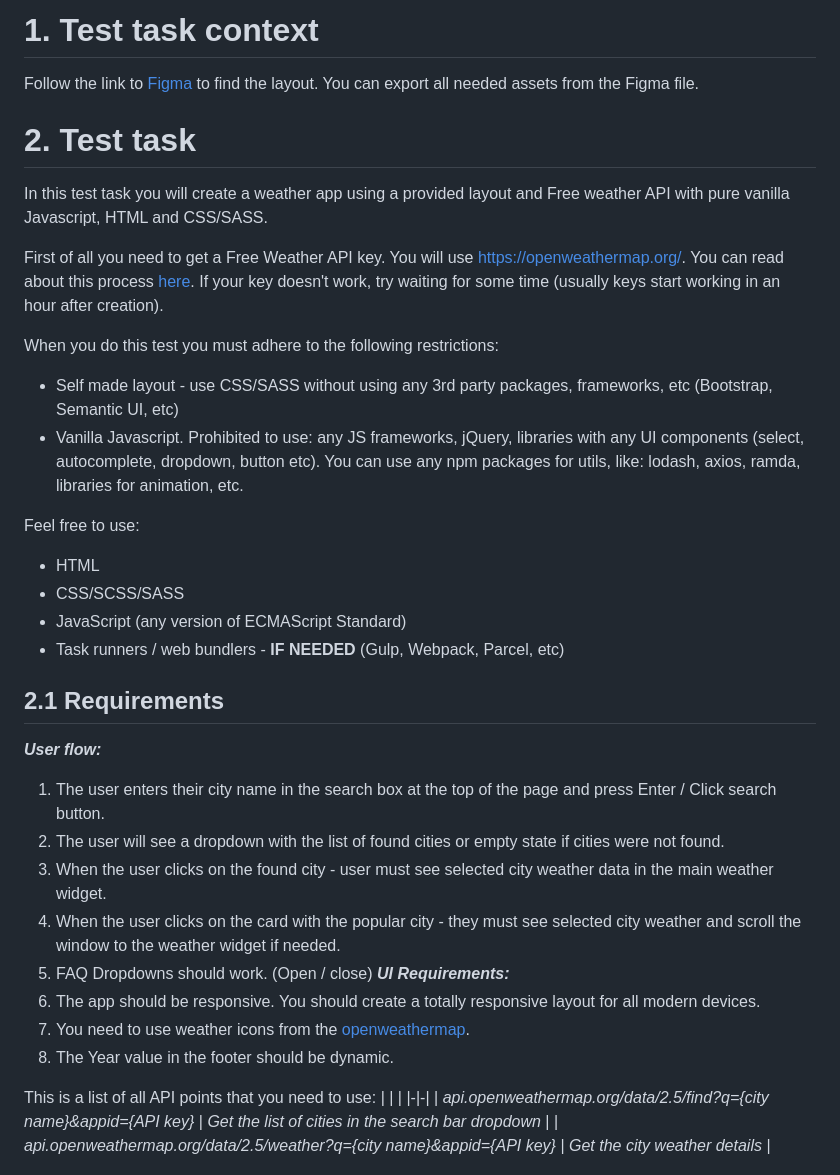
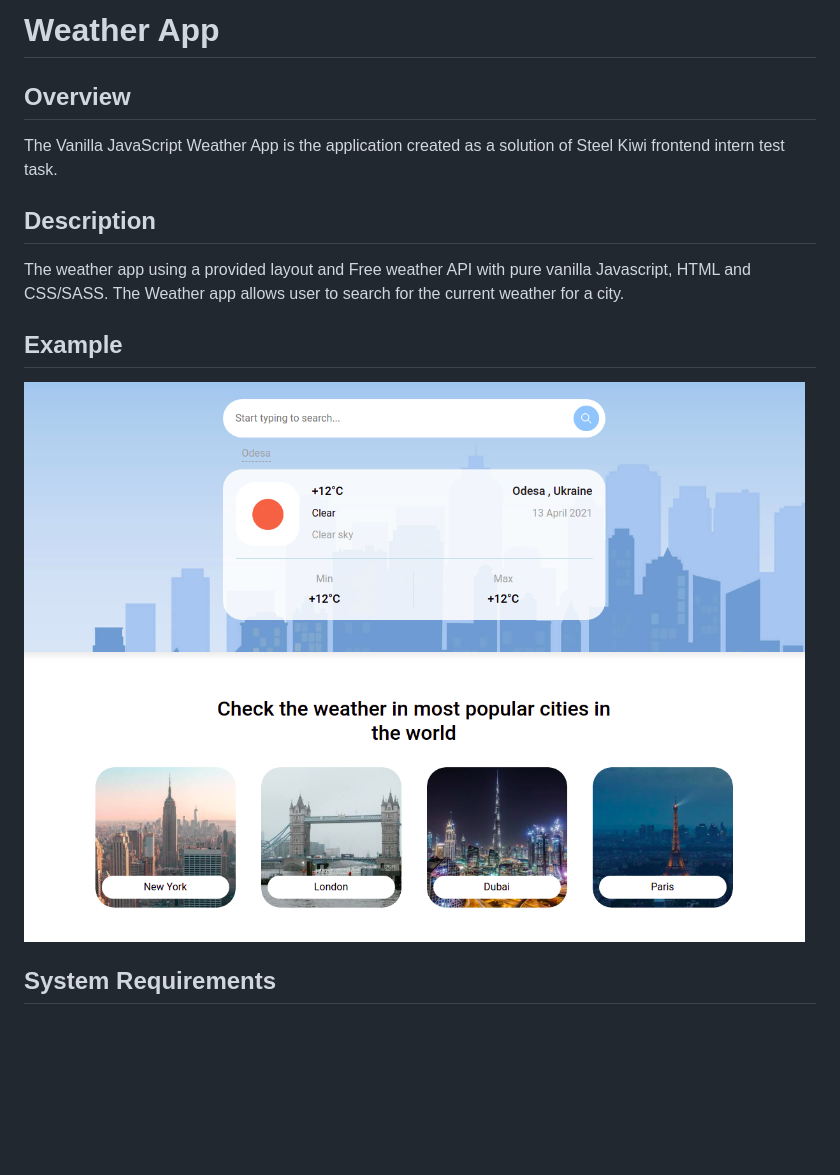
Before and after one commit to xcyde/weather-app, a Markdown page: README.md, the part around the change printed below. Drawn GitHub-style; pictures changed too: sk-weather-example-day.png (added); blank space fills up the shorter version.

Commit message:
modified readme.md with setup instructions

```diff
--- a/README.md
+++ b/README.md
@@ -1,37 +1,21 @@
-# 1. Test task context
-Follow the link to [Figma](https://www.figma.com/file/MV15v0asVZlLyYCJvoXXth/SK-Internship-Weather-App?node-id=0%3A1) to find the layout. You can export all needed assets from the Figma file.
+# Weather App
 
-# 2. Test task
-In this test task you will create a weather app using a provided layout and Free weather API with pure vanilla Javascript, HTML and CSS/SASS.
+## Overview
 
-First of all you need to get a Free Weather API key. You will use https://openweathermap.org/. You can read about this process [here](https://openweathermap.org/appid). If your key doesn't work, try waiting for some time (usually keys start working in an hour after creation).
+The Vanilla JavaScript Weather App is the application created as a solution of Steel Kiwi frontend intern test task.
 
-When you do this test you must adhere to the following restrictions:
-* Self made layout - use CSS/SASS without using any 3rd party packages, frameworks, etc (Bootstrap, Semantic UI, etc)
-* Vanilla Javascript. Prohibited to use: any JS frameworks, jQuery, libraries with any UI components (select, autocomplete, dropdown, button etc). You can use any npm packages for utils, like: lodash, axios, ramda, libraries for animation, etc.
+## Description
 
-Feel free to use:
-* HTML
-* CSS/SCSS/SASS
-* JavaScript (any version of ECMAScript Standard)
-* Task runners / web bundlers - **IF NEEDED** (Gulp, Webpack, Parcel, etc)
+The weather app using a provided layout and Free weather API with pure vanilla Javascript, HTML and CSS/SASS. The Weather app allows user to search for the current weather for a city.
 
+## Example
 
-## 2.1 Requirements
-_**User flow:**_
-1. The user enters their city name in the search box at the top of the page and press Enter / Click search button.
-1. The user will see a dropdown with the list of found cities or empty state if cities were not found.
-1. When the user clicks on the found city - user must see selected city weather data in the main weather widget.
-1. When the user clicks on the card with the popular city - they must see selected city weather and scroll the window to the weather widget if needed.
-1. FAQ Dropdowns should work. (Open / close)
-_**UI Requirements:**_
-2. The app should be responsive. You should create a totally responsive layout for all modern devices.
-2. You need to use weather icons from the [openweathermap](https://openweathermap.org/).
-2. The Year value in the footer should be dynamic.
+<a href="./sk-weather-example-day.png">
+    <img
+      alt="Weather Example"
+      src="./sk-weather-example-day.png"
+    />
+</a>
 
-This is a list of all API points that you need to use:
-| | |
-|-|-|
-| _api.openweathermap.org/data/2.5/find?q={city name}&appid={API key}_ | _Get the list of cities in the search bar dropdown_ |
-| _api.openweathermap.org/data/2.5/weather?q={city name}&appid={API key}_ | _Get the city weather details_ |
+## System Requirements
 
```
Also changed, not shown: other parts of README.md (+79 -16 lines).
